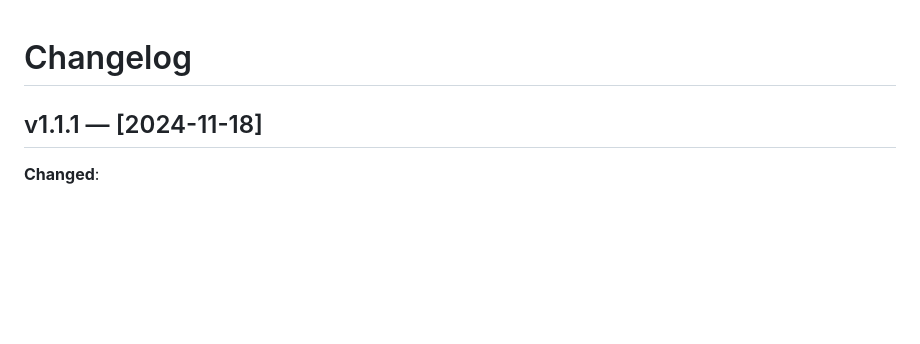
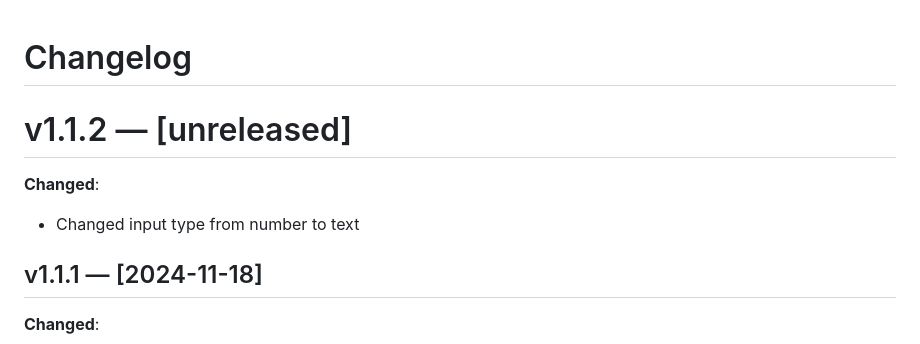
Before and after one commit to knackwurstking/pg-vis, a Markdown page: public/CHANGELOG.md, the part around the change. GitHub-like rendering; blank space fills up the shorter version.

Commit message:
Update CHANGELOG

```diff
--- a/public/CHANGELOG.md
+++ b/public/CHANGELOG.md
@@ -1,4 +1,10 @@
 # Changelog
+
+#  v1.1.2 — [unreleased]
+
+**Changed**:
+
+- Changed input type from number to text
 
 ## v1.1.1 — [2024-11-18]
 
```
